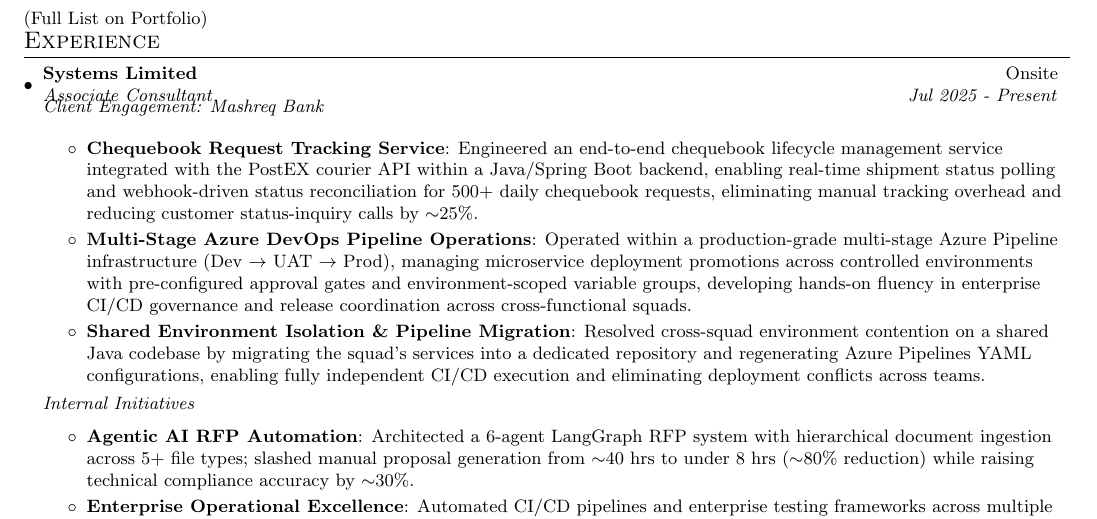
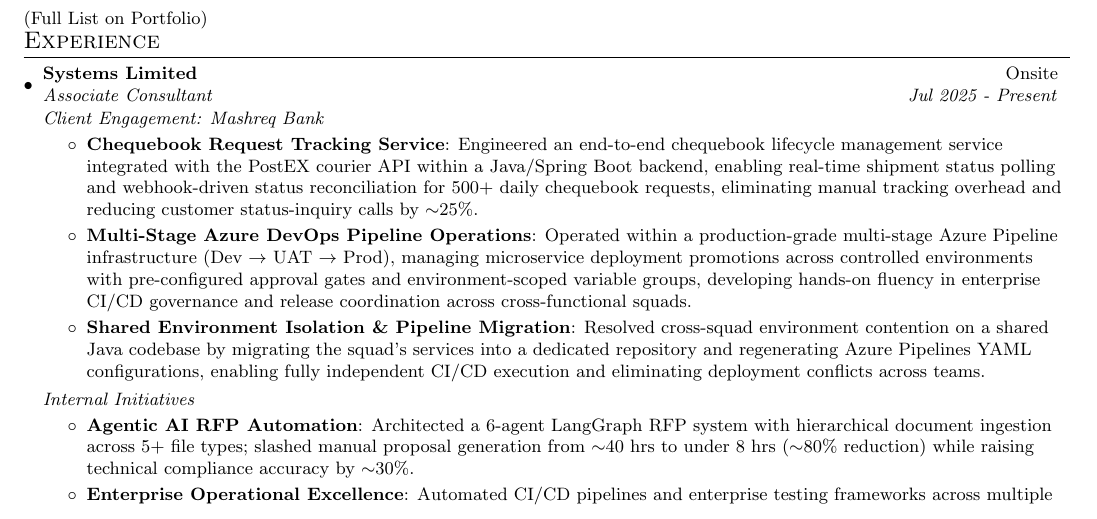
Before and after one commit to MohammadYehya/MohammadYehya, a LaTeX document (main.tex): part of page 1 of 2, cut so that both start at the same text. Compiled offline with pdfLaTeX.

Commit message:
Update main.tex

```diff
--- a/main.tex
+++ b/main.tex
@@ -131,8 +131,11 @@
   \resumeSubheading
     {Systems Limited}{Onsite}
     {Associate Consultant}{Jul 2025 - Present}
+
+
     \vspace{4pt}
     \textit{\small Client Engagement: Mashreq Bank}
+    \vspace{-4pt}
     \resumeItemListStart
     \resumeItem{Chequebook Request Tracking Service}{Engineered an end-to-end chequebook lifecycle management service integrated with the PostEX courier API within a Java/Spring Boot backend, enabling real-time shipment status polling and webhook-driven status reconciliation for 500+ daily chequebook requests, eliminating manual tracking overhead and reducing customer status-inquiry calls by $\sim$25\%.}
     \resumeItem{Multi-Stage Azure DevOps Pipeline Operations}{Operated within a production-grade multi-stage Azure Pipeline infrastructure (Dev $\rightarrow$ UAT $\rightarrow$ Prod), managing microservice deployment promotions across controlled environments with pre-configured approval gates and environment-scoped variable groups, developing hands-on fluency in enterprise CI/CD governance and release coordination across cross-functional squads.}
@@ -140,6 +143,7 @@
     \resumeItemListEnd
     \vspace{4pt}
     \textit{\small Internal Initiatives}
+    \vspace{-4pt}
     \resumeItemListStart
       \resumeItem{Agentic AI RFP Automation}{Architected a 6-agent LangGraph RFP system with hierarchical document ingestion across 5+ file types; slashed manual proposal generation from $\sim$40 hrs to under 8 hrs ($\sim$80\% reduction) while raising technical compliance accuracy by $\sim$30\%.}
       \resumeItem{Enterprise Operational Excellence}{Automated CI/CD pipelines and enterprise testing frameworks across multiple business units, cutting manual deployment overhead by 40\%.}
```
